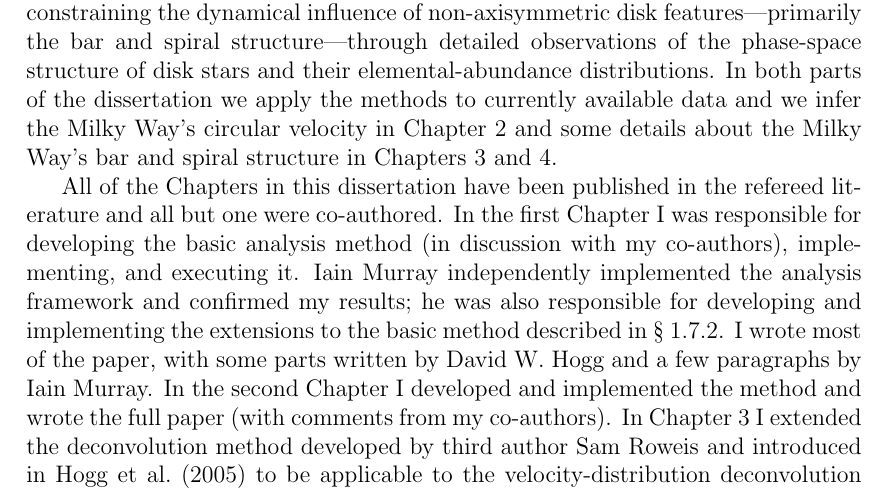
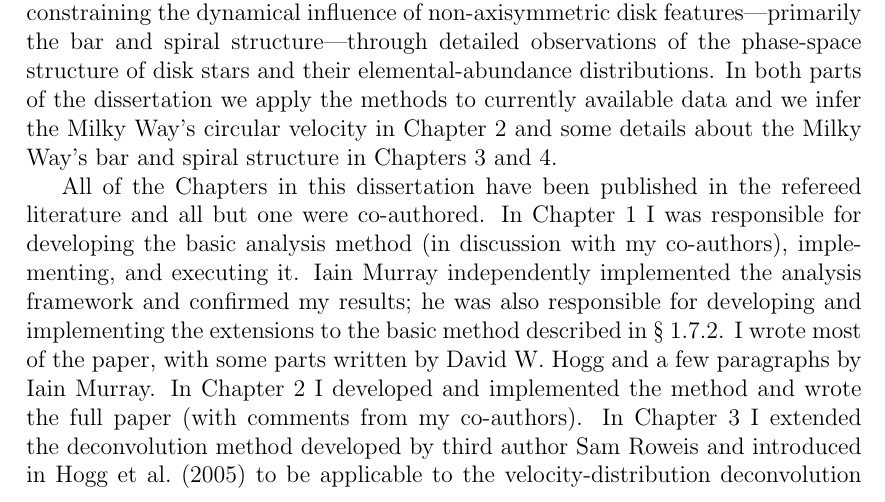
Before and after one commit to jobovy/dissertation, a LaTeX thesis (diss.tex, which reads intro.tex): part of page 16 of 226, cut so that both start at the same text. Compiled offline with pdfLaTeX.

Commit message:
diss: Kleban comment and figure tweak

```diff
--- a/intro.tex
+++ b/intro.tex
@@ -186,16 +186,16 @@ Way's bar and spiral structure in \chaptername s~\ref{chap:veldist}
 and \ref{chap:groups}.
 
 All of the \chaptername s in this dissertation have been published in
-the refereed literature and all but one were co-authored. In the
-first \chaptername\ I was responsible for developing the basic
+the refereed literature and all but one were co-authored. In
+\chaptername~1 I was responsible for developing the basic
 analysis method (in discussion with my co-authors), implementing, and
 executing it. Iain Murray independently implemented the analysis
 framework and confirmed my results; he was also responsible for
 developing and implementing the extensions to the basic method
 described in \sectionname~\ref{sec:altmethods}. I wrote most of the
 paper, with some parts written by David W.~Hogg and a few paragraphs
-by Iain Murray. In the second \chaptername\ I developed and
-implemented the method and wrote the full paper (with comments from my
+by Iain Murray. In \chaptername~2 I developed and implemented the
+method and wrote the full paper (with comments from my
 co-authors). In \chaptername~\ref{chap:veldist} I extended the
 deconvolution method developed by third author Sam Roweis and
 introduced in \citet{2005ApJ...629..268H} to be applicable to the
```
Also changed, not shown: veldist.tex (+1 -1 lines).
